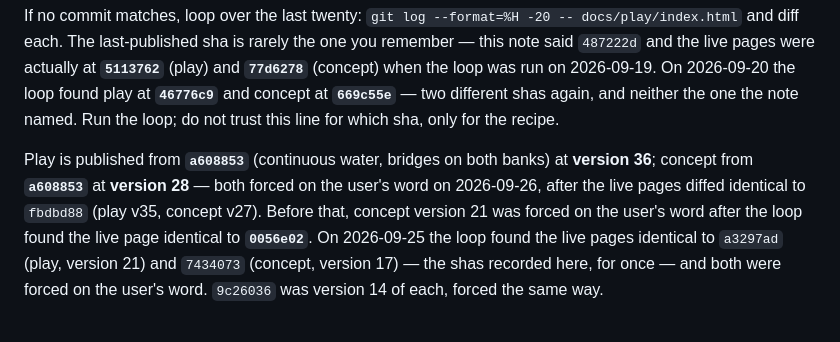
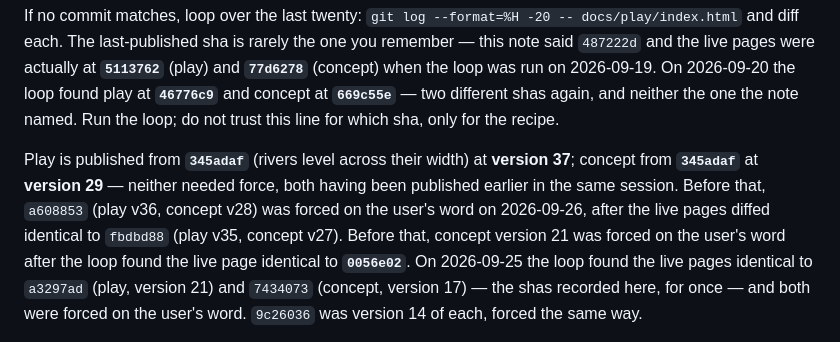
Before and after one commit to desphyxia/st-voxel-action, a Markdown page: CLAUDE.md, the part around the change. Drawn GitHub-style.

Commit message:
Record the publish: play at 37, concept at 29, both from 345adaf
Co-Authored-By: Claude Opus 5.5 <noreply@anthropic.com>
Claude-Session: https://claude.ai/code/session_0111QhkUDbq7hVJGHHhy3wwN

```diff
--- a/CLAUDE.md
+++ b/CLAUDE.md
@@ -89,9 +89,11 @@ when the loop was run on 2026-09-19. On 2026-09-20 the loop found play at **`467
 concept at **`669c55e`** — two different shas again, and neither the one the note named. Run the
 loop; do not trust this line for which sha, only for the recipe.
 
-Play is published from **`a608853`** (continuous water, bridges on both banks) at **version
-36**; concept from **`a608853`** at **version 28** — both forced on the user's word on
-2026-09-26, after the live pages diffed identical to `fbdbd88` (play v35, concept v27). Before that, concept version 21 was forced on the user's word after the loop found
+Play is published from **`345adaf`** (rivers level across their width) at **version 37**;
+concept from **`345adaf`** at **version 29** — neither needed force, both having been published
+earlier in the same session. Before that, `a608853` (play v36, concept v28) was forced on the
+user's word on 2026-09-26, after the live pages diffed identical to `fbdbd88` (play v35,
+concept v27). Before that, concept version 21 was forced on the user's word after the loop found
 the live page identical to **`0056e02`**.
 On 2026-09-25 the loop found the live pages identical to `a3297ad` (play, version 21) and
 `7434073` (concept, version 17) — the shas recorded here, for once — and both were forced on
```
